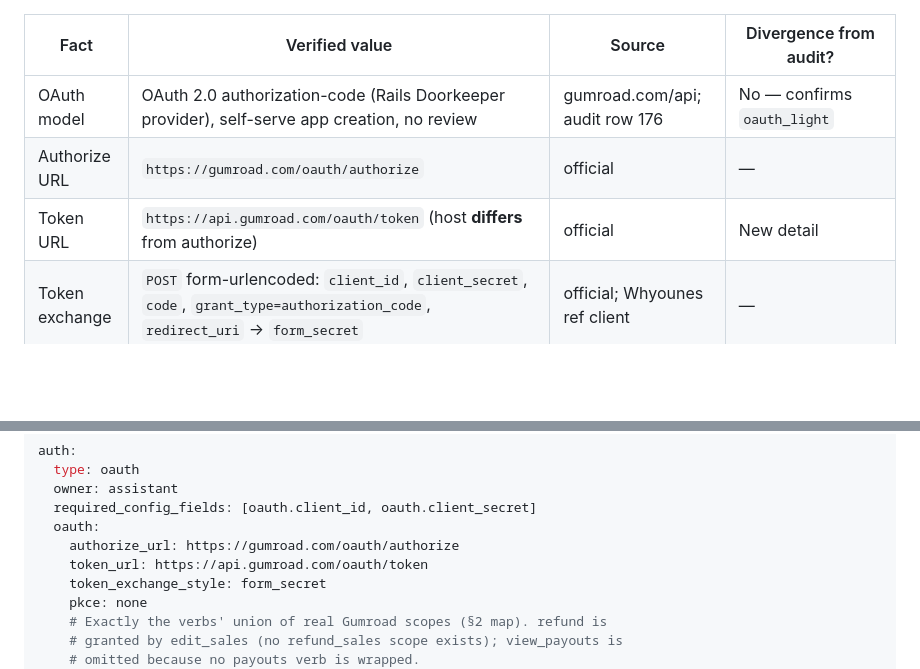
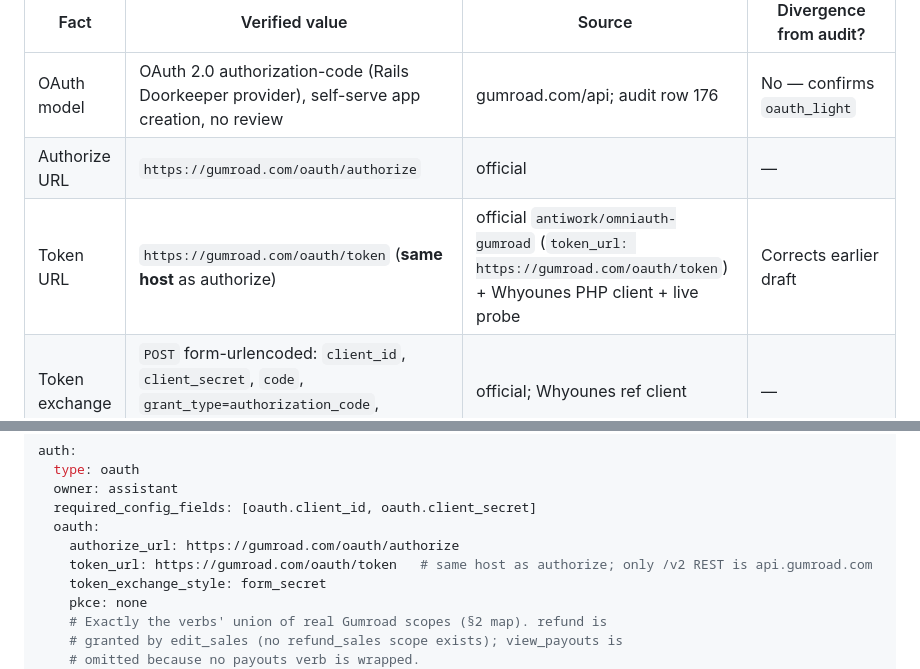
Before and after one commit to heliohq/anycli, a Markdown page: DESIGN.md, 2 parts joined by grey strips. GitHub-like rendering; blank space fills up the shorter version.

```diff
--- a/DESIGN.md
+++ b/DESIGN.md
@@ -24,7 +24,7 @@ audit/catalog are called out; none change the `oauth_light` lane.
 |---|---|---|---|
 | OAuth model | OAuth 2.0 authorization-code (Rails Doorkeeper provider), self-serve app creation, no review | gumroad.com/api; audit row 176 | No — confirms `oauth_light` |
 | Authorize URL | `https://gumroad.com/oauth/authorize` | official | — |
-| Token URL | `https://api.gumroad.com/oauth/token` (host **differs** from authorize) | official | New detail |
+| Token URL | `https://gumroad.com/oauth/token` (**same host** as authorize) | official `antiwork/omniauth-gumroad` (`token_url: https://gumroad.com/oauth/token`) + Whyounes PHP client + live probe | Corrects earlier draft |
 | Token exchange | `POST` form-urlencoded: `client_id`, `client_secret`, `code`, `grant_type=authorization_code`, `redirect_uri` → `form_secret` | official; Whyounes ref client | — |
 | Access-token expiry | **Non-expiring** (Doorkeeper `access_token_expires_in nil`) | Doorkeeper config | Refines audit |
 | Refresh token | **Issued** (`use_refresh_token` enabled), but unused because access token never expires | Doorkeeper config | Audit implied none; net effect = `refresh_lease: none` |
@@ -223,7 +233,7 @@ auth:
   required_config_fields: [oauth.client_id, oauth.client_secret]
   oauth:
     authorize_url: https://gumroad.com/oauth/authorize
-    token_url: https://api.gumroad.com/oauth/token
+    token_url: https://gumroad.com/oauth/token   # same host as authorize; only /v2 REST is api.gumroad.com
     token_exchange_style: form_secret
     pkce: none
     # Exactly the verbs' union of real Gumroad scopes (§2 map). refund is
```
Also changed, not shown: other parts of DESIGN.md (+23 -13 lines).
